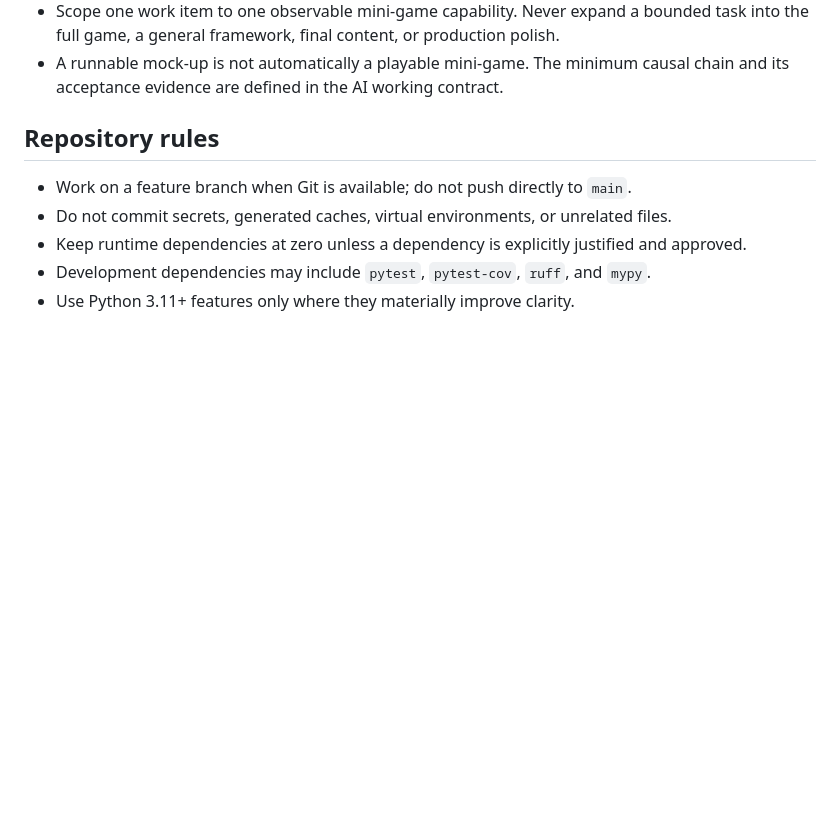
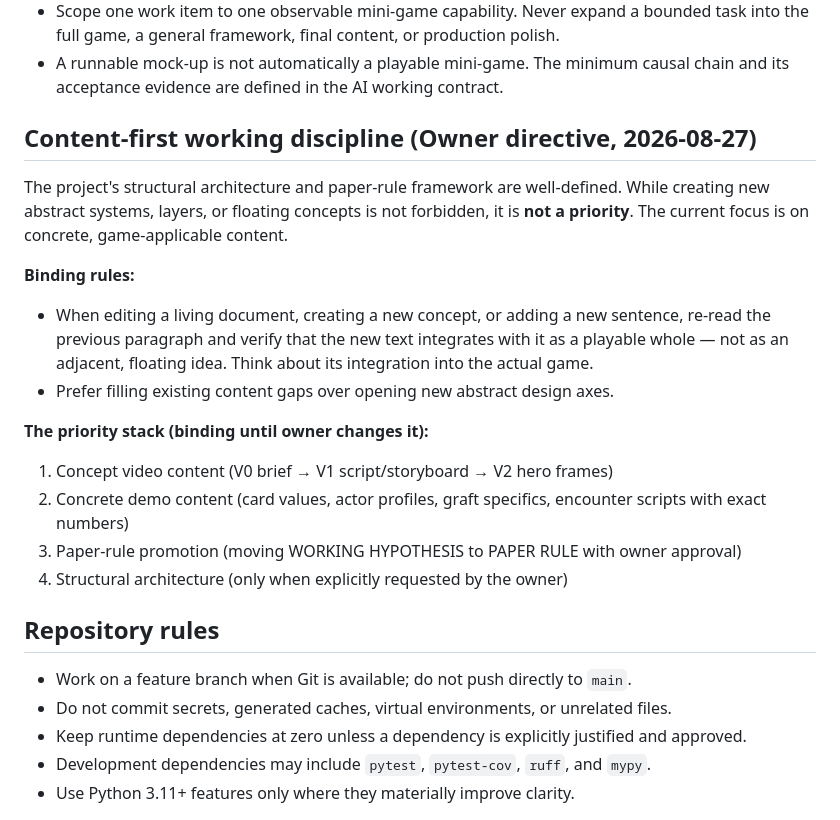
Before and after one commit to CanYuzbey/game-att2, a Markdown page: Game_att2_Codex_Handoff_v0_6/AGENTS.md, the part around the change. Rendered like a GitHub page; blank space fills up the shorter version.

Commit message:
docs: add content-first working discipline to handoff AGENTS

```diff
--- a/Game_att2_Codex_Handoff_v0_6/AGENTS.md
+++ b/Game_att2_Codex_Handoff_v0_6/AGENTS.md
@@ -57,6 +57,28 @@ a claim that the full game has been built. Read
   task into the full game, a general framework, final content, or production polish.
 - A runnable mock-up is not automatically a playable mini-game. The minimum causal
   chain and its acceptance evidence are defined in the AI working contract.
+
+## Content-first working discipline (Owner directive, 2026-08-27)
+
+The project's structural architecture and paper-rule framework are well-defined.
+While creating new abstract systems, layers, or floating concepts is not forbidden,
+it is **not a priority**. The current focus is on concrete, game-applicable content.
+
+**Binding rules:**
+
+- When editing a living document, creating a new concept, or adding a new sentence,
+  re-read the previous paragraph and verify that the new text integrates with it as a
+  playable whole — not as an adjacent, floating idea. Think about its integration
+  into the actual game.
+- Prefer filling existing content gaps over opening new abstract design axes.
+
+**The priority stack (binding until owner changes it):**
+
+1. Concept video content (V0 brief → V1 script/storyboard → V2 hero frames)
+2. Concrete demo content (card values, actor profiles, graft specifics, encounter
+   scripts with exact numbers)
+3. Paper-rule promotion (moving WORKING HYPOTHESIS to PAPER RULE with owner approval)
+4. Structural architecture (only when explicitly requested by the owner)
 
 ## Repository rules
 
```
